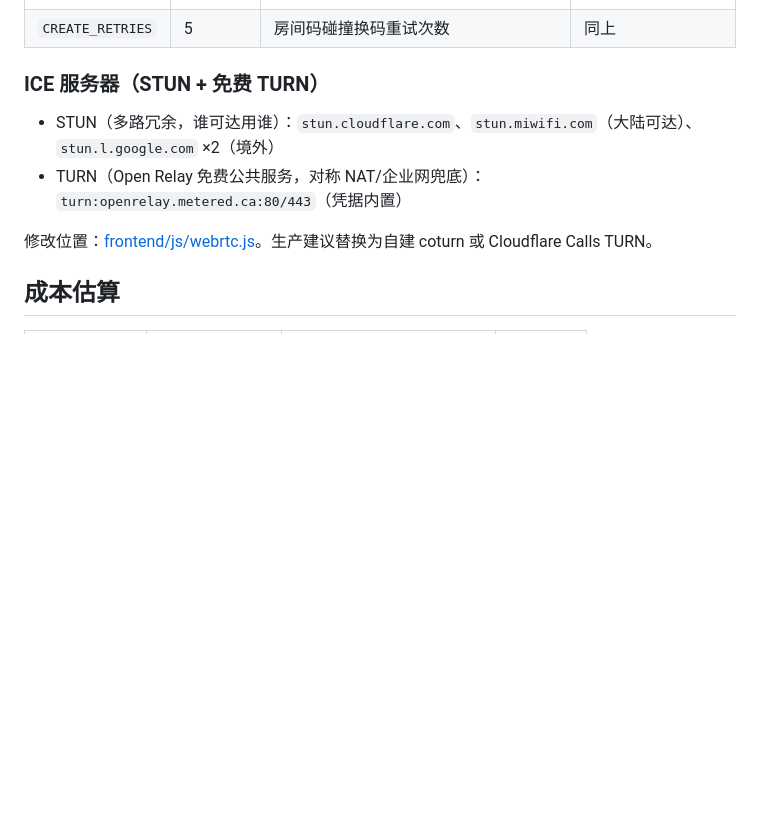
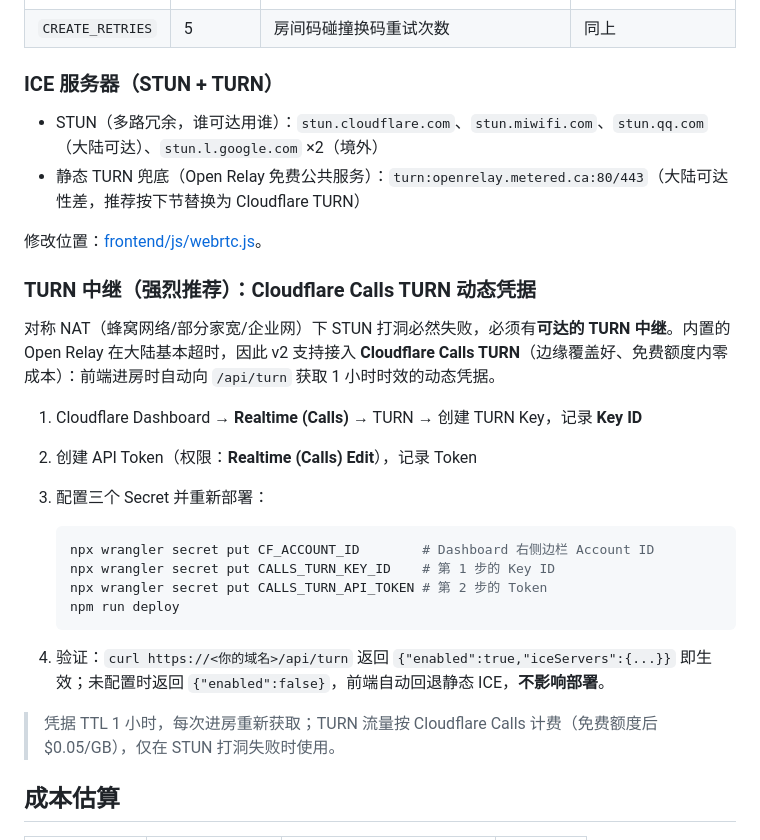
Before and after one commit to MK-love/p2p-cinema, a Markdown page: DEPLOYMENT.md, the part around the change. GitHub-like rendering; blank space fills up the shorter version.

Commit message:
docs: 部署文档补充 Cloudflare Calls TURN 配置章节

````diff
--- a/DEPLOYMENT.md
+++ b/DEPLOYMENT.md
@@ -131,12 +131,31 @@ HTTP `101` 升级（房间不存在返回 `404`）。连接后：
 | `ROOM_TTL_MS` | 3600000 | 空房间（无存活连接）回收时间；有连接时自动续期 | [worker/src/index.js](worker/src/index.js) |
 | `CREATE_RETRIES` | 5 | 房间码碰撞换码重试次数 | 同上 |
 
-### ICE 服务器（STUN + 免费 TURN）
+### ICE 服务器（STUN + TURN）
 
-- STUN（多路冗余，谁可达用谁）：`stun.cloudflare.com`、`stun.miwifi.com`（大陆可达）、`stun.l.google.com` ×2（境外）
-- TURN（Open Relay 免费公共服务，对称 NAT/企业网兜底）：`turn:openrelay.metered.ca:80/443`（凭据内置）
+- STUN（多路冗余，谁可达用谁）：`stun.cloudflare.com`、`stun.miwifi.com`、`stun.qq.com`（大陆可达）、`stun.l.google.com` ×2（境外）
+- 静态 TURN 兜底（Open Relay 免费公共服务）：`turn:openrelay.metered.ca:80/443`（大陆可达性差，推荐按下节替换为 Cloudflare TURN）
 
-修改位置：[frontend/js/webrtc.js](frontend/js/webrtc.js)。生产建议替换为自建 coturn 或 Cloudflare Calls TURN。
+修改位置：[frontend/js/webrtc.js](frontend/js/webrtc.js)。
+
+### TURN 中继（强烈推荐）：Cloudflare Calls TURN 动态凭据
+
+对称 NAT（蜂窝网络/部分家宽/企业网）下 STUN 打洞必然失败，必须有**可达的 TURN 中继**。内置的 Open Relay 在大陆基本超时，因此 v2 支持接入 **Cloudflare Calls TURN**（边缘覆盖好、免费额度内零成本）：前端进房时自动向 `/api/turn` 获取 1 小时时效的动态凭据。
+
+1. Cloudflare Dashboard → **Realtime (Calls)** → TURN → 创建 TURN Key，记录 **Key ID**
+2. 创建 API Token（权限：**Realtime (Calls) Edit**），记录 Token
+3. 配置三个 Secret 并重新部署：
+
+   ```bash
+   npx wrangler secret put CF_ACCOUNT_ID        # Dashboard 右侧边栏 Account ID
+   npx wrangler secret put CALLS_TURN_KEY_ID    # 第 1 步的 Key ID
+   npx wrangler secret put CALLS_TURN_API_TOKEN # 第 2 步的 Token
+   npm run deploy
+   ```
+
+4. 验证：`curl https://<你的域名>/api/turn` 返回 `{"enabled":true,"iceServers":{...}}` 即生效；未配置时返回 `{"enabled":false}`，前端自动回退静态 ICE，**不影响部署**。
+
+> 凭据 TTL 1 小时，每次进房重新获取；TURN 流量按 Cloudflare Calls 计费（免费额度后 $0.05/GB），仅在 STUN 打洞失败时使用。
 
 ## 成本估算
 
````
